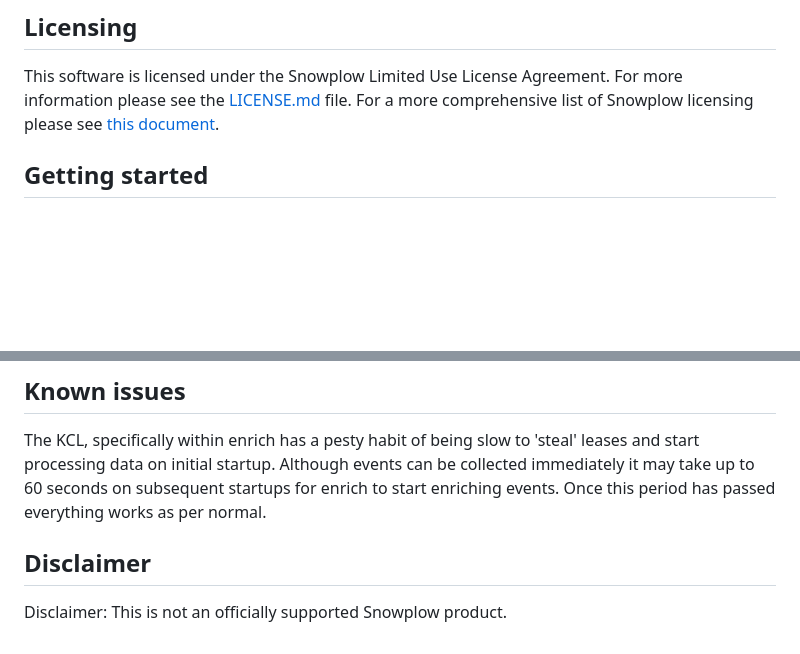
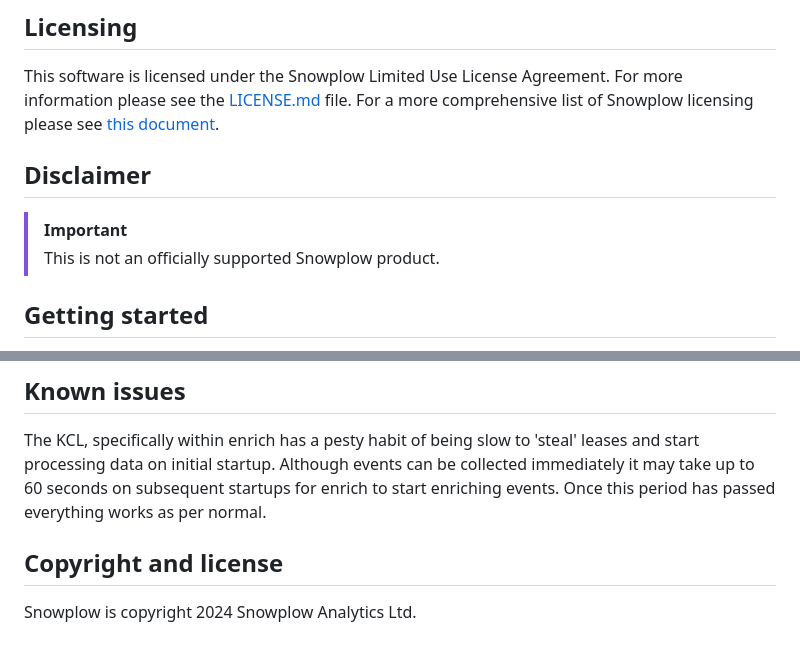
Before and after one commit to trentusus/snowplow-local, a Markdown page: README.md, 2 parts joined by grey strips. GitHub-like rendering; blank space fills up the shorter version.

Commit message:
Update README with disclosure and naming consistency

```diff
--- a/README.md
+++ b/README.md
@@ -18,6 +18,11 @@ snowplow-local is designed to provide a fast, easy to use local development envi
 ## Licensing
 
 This software is licensed under the Snowplow Limited Use License Agreement. For more information please see the [LICENSE.md](LICENSE.md) file. For a more comprehensive list of Snowplow licensing please see [this document](https://docs.snowplow.io/docs/contributing/copyright-license/#source-available-components).
+
+## Disclaimer
+
+>[!IMPORTANT]
+>This is not an officially supported Snowplow product.
 
 ## Getting started
 
@@ -181,6 +186,8 @@ Finally, the local version also includes full support for incomplete events as p
 
 The KCL, specifically within enrich has a pesty habit of being slow to 'steal' leases and start processing data on initial startup. Although events can be collected immediately it may take up to 60 seconds on subsequent startups for enrich to start enriching events. Once this period has passed everything works as per normal.
 
-## Disclaimer
 
-Disclaimer: This is not an officially supported Snowplow product.
+
+## Copyright and license
+
+Snowplow is copyright 2024 Snowplow Analytics Ltd.
```
Also changed, not shown: other parts of README.md (+4 -4 lines).
